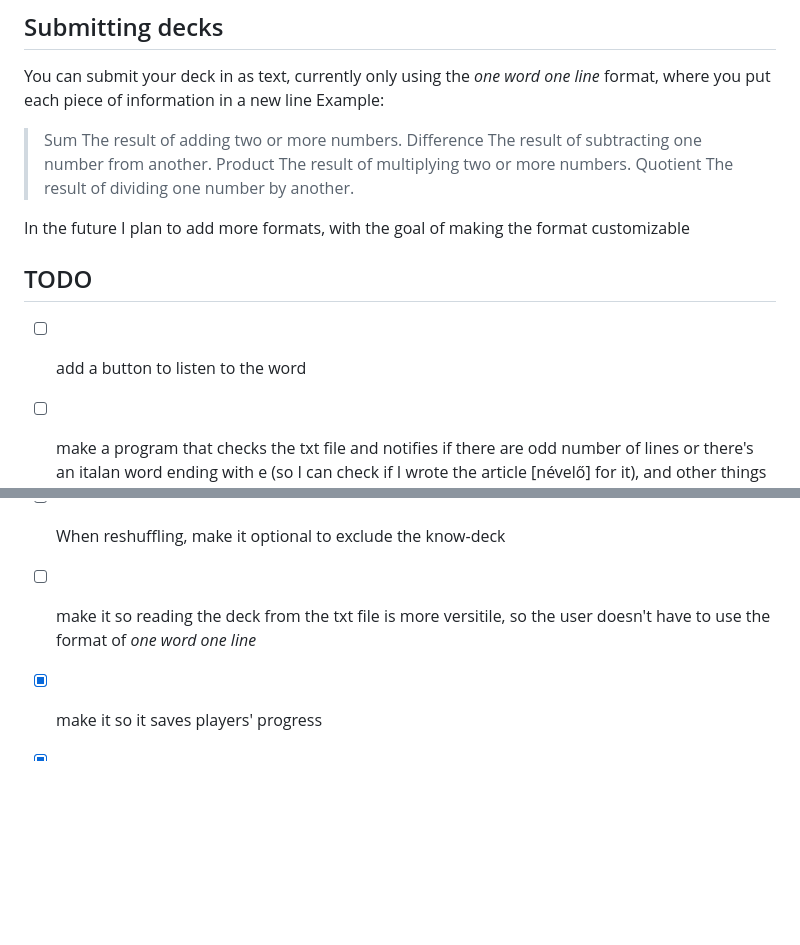
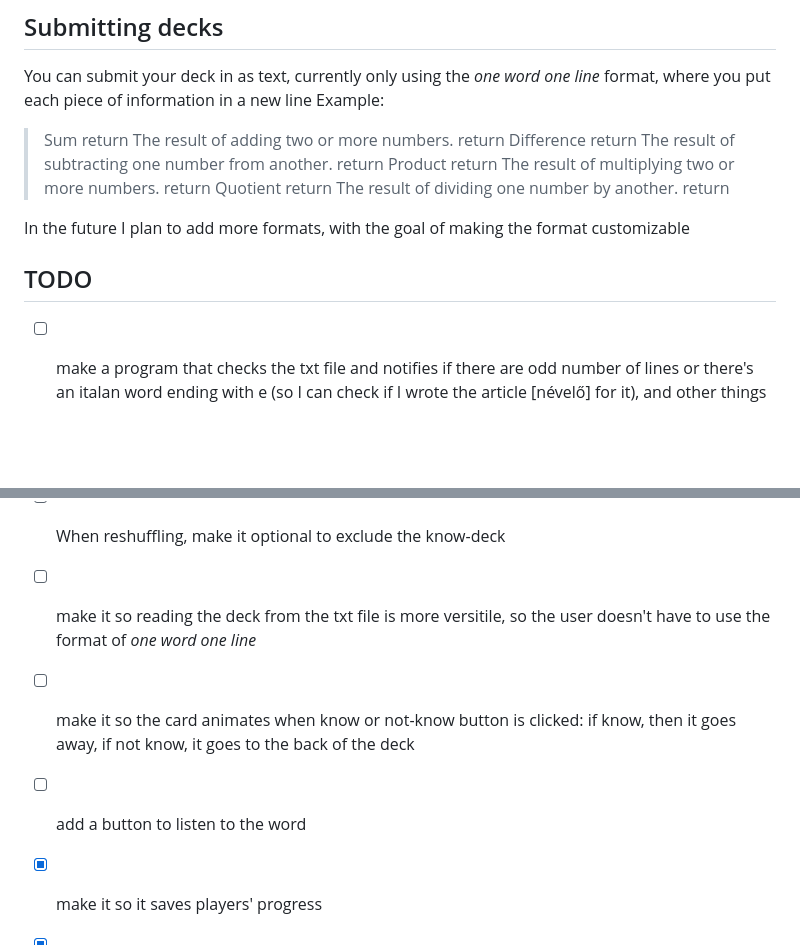
Before and after one commit to ricsirogi/Flashcards, a Markdown page: README.md, 2 parts joined by grey strips. Rendered like a GitHub page; blank space fills up the shorter version.

```diff
--- a/README.md
+++ b/README.md
@@ -20,20 +20,19 @@ Flashcards to help with studying new words/definitions
 You can submit your deck in as text, currently only using the _one word one line_ format, where you put each piece of information in a new line
 Example:
 
-> Sum
-> The result of adding two or more numbers.
-> Difference
-> The result of subtracting one number from another.
-> Product
-> The result of multiplying two or more numbers.
-> Quotient
-> The result of dividing one number by another.
+> Sum return
+> The result of adding two or more numbers. return
+> Difference return
+> The result of subtracting one number from another. return
+> Product return
+> The result of multiplying two or more numbers. return
+> Quotient return
+> The result of dividing one number by another. return
 
 In the future I plan to add more formats, with the goal of making the format customizable
 
 ## TODO
 
-- [ ] add a button to listen to the word
 - [ ] make a program that checks the txt file and notifies if there are odd number of lines or there's an italan word ending with e (so I can check if I wrote the article [névelő] for it), and other things maybe
 - [ ] make it so the user can chose how many words to learn
 - [ ] make it so I can send a notification to everyone currently using the website to ask them to reload, because I changed stuff
@@ -44,6 +43,8 @@ In the future I plan to add more formats, with the goal of making the format cus
 - [ ] Make the default side customizeable
 - [ ] When reshuffling, make it optional to exclude the know-deck
 - [ ] make it so reading the deck from the txt file is more versitile, so the user doesn't have to use the format of _one word one line_
+- [ ] make it so the card animates when know or not-know button is clicked: if know, then it goes away, if not know, it goes to the back of the deck
+- [ ] add a button to listen to the word
 - [x] make it so it saves players' progress
 - [x] make it so undo undoes even if I pressed an action button at the end of a deck (because normally it creates a new deck, and there's no logic to undo that rn)
 - [x] display for example the player is at 6/51
```
